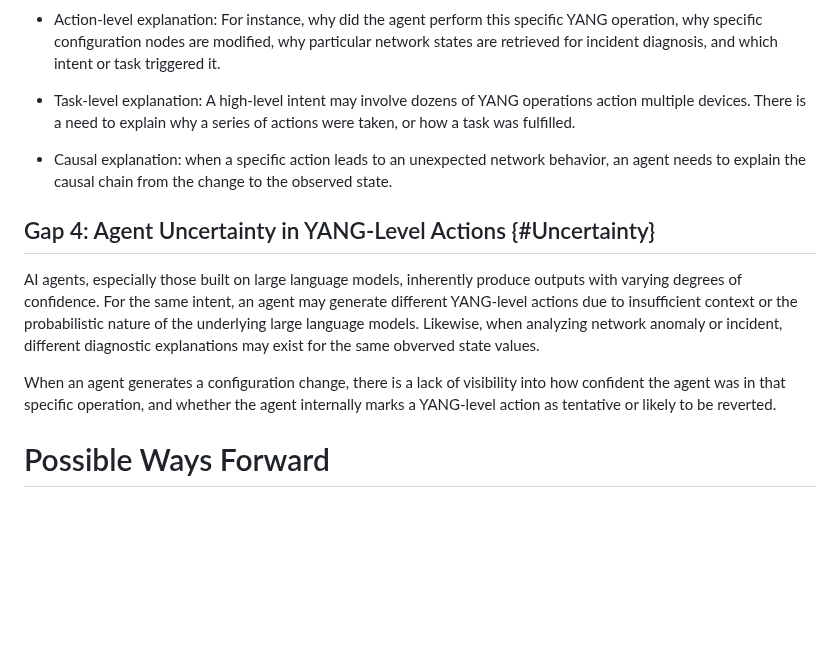
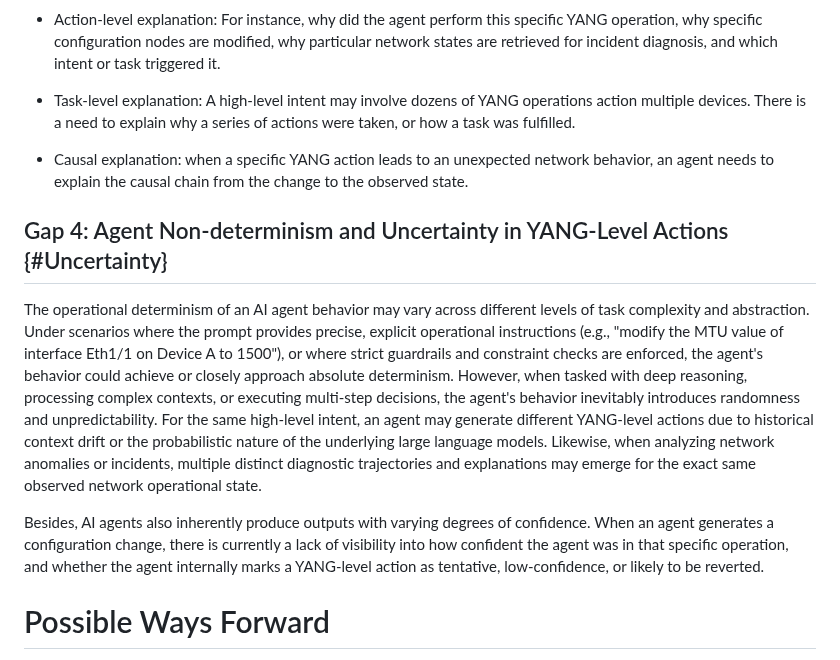
Before and after one commit to QiufangMa/AgentImpact2YANG, a Markdown page: draft-xxx-yang-agent-challenges.md, the part around one of its changes. Rendered like a GitHub page; blank space fills up the shorter version.

Commit message:
update gaps

```diff
--- a/draft-xxx-yang-agent-challenges.md
+++ b/draft-xxx-yang-agent-challenges.md
@@ -206,13 +205,15 @@ For trusted, auditable, and human-collaborative autonomous operations, agents ar
 
  * Task-level explanation: A high-level intent may involve dozens of YANG operations action multiple devices. There is a need to explain why a series of actions were taken, or how a task was fulfilled.
 
- * Causal explanation: when a specific action leads to an unexpected network behavior, an agent needs to explain the causal chain from the change to the observed state.
+ * Causal explanation: when a specific YANG action leads to an unexpected network behavior, an agent needs to explain the causal chain from the change to the observed state.
 
-## Gap 4: Agent Uncertainty in YANG-Level Actions {#Uncertainty}
+## Gap 4: Agent Non-determinism and Uncertainty in YANG-Level Actions {#Uncertainty}
 
-AI agents, especially those built on large language models, inherently produce outputs with varying degrees of confidence. For the same intent, an agent may generate different YANG-level actions due to insufficient context or the probabilistic nature of the underlying large language models. Likewise, when analyzing network anomaly or incident, different diagnostic explanations may exist for the same obverved state values.
+The operational determinism of an AI agent behavior may vary across different levels of task complexity and abstraction. Under scenarios where the prompt provides precise, explicit operational instructions (e.g., "modify the MTU value of interface Eth1/1 on Device A to 1500"), or where strict guardrails and constraint checks are enforced, the agent's behavior could achieve or closely approach absolute determinism.
+However, when tasked with deep reasoning, processing complex contexts, or executing multi-step decisions, the agent's behavior inevitably introduces randomness and unpredictability. For the same high-level intent, an agent may generate different YANG-level actions due to historical context drift or the probabilistic nature of the underlying large language models. Likewise, when analyzing network anomalies or incidents, multiple distinct diagnostic trajectories and explanations may emerge for the exact same observed network operational state.
 
-When an agent generates a configuration change, there is a lack of visibility into how confident the agent was in that specific operation, and whether the agent internally marks a YANG-level action as tentative or likely to be reverted.
+Besides, AI agents also inherently produce outputs with varying degrees of confidence.
+When an agent generates a configuration change, there is currently a lack of visibility into how confident the agent was in that specific operation, and whether the agent internally marks a YANG-level action as tentative, low-confidence, or likely to be reverted.
 
 # Possible Ways Forward
 
```
Also changed, not shown: other parts of draft-xxx-yang-agent-challenges.md (+1 -2 lines).
